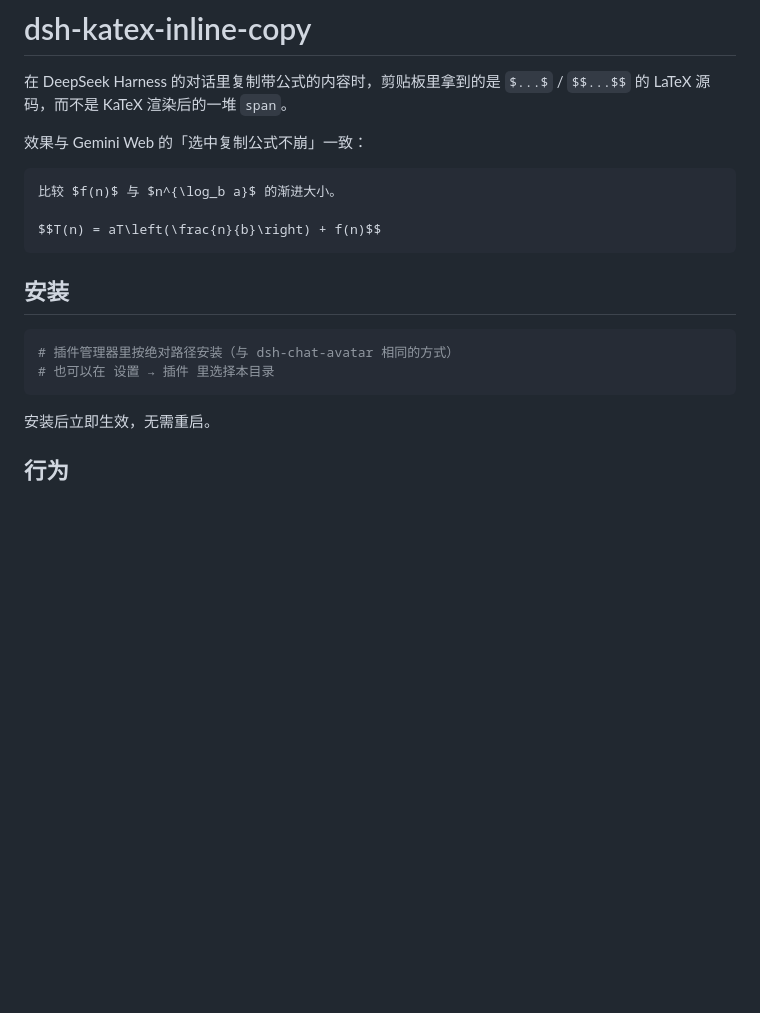
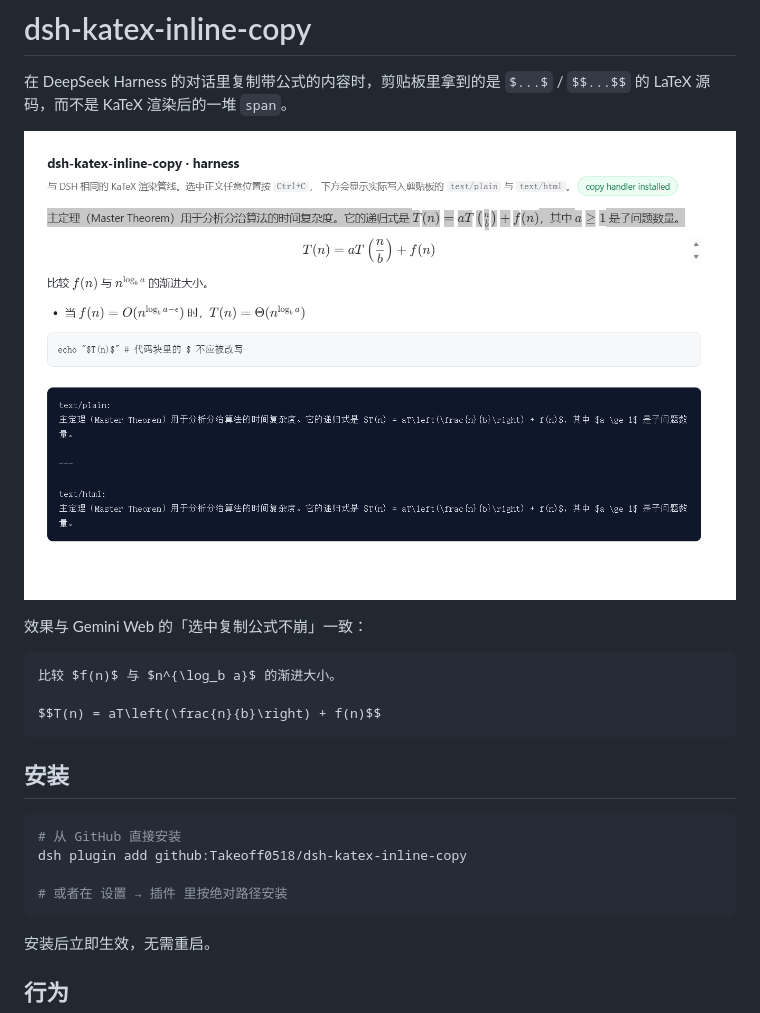
Before and after one commit to Takeoff0518/dsh-katex-inline-copy, a Markdown page: README.md, the part around the change. Drawn GitHub-style; pictures changed too: docs/preview.png (added); blank space fills up the shorter version.

Commit message:
docs: 加一张复制效果预览图

````diff
--- a/README.md
+++ b/README.md
@@ -2,6 +2,8 @@
 
 在 DeepSeek Harness 的对话里复制带公式的内容时，剪贴板里拿到的是
 `$...$` / `$$...$$` 的 LaTeX 源码，而不是 KaTeX 渲染后的一堆 `span`。
+
+![选中含公式的段落，剪贴板里得到 LaTeX 源码](docs/preview.png)
 
 效果与 Gemini Web 的「选中复制公式不崩」一致：
 
@@ -14,8 +16,10 @@ $$T(n) = aT\left(\frac{n}{b}\right) + f(n)$$
 ## 安装
 
 ```powershell
-# 插件管理器里按绝对路径安装（与 dsh-chat-avatar 相同的方式）
-# 也可以在 设置 → 插件 里选择本目录
+# 从 GitHub 直接安装
+dsh plugin add github:Takeoff0518/dsh-katex-inline-copy
+
+# 或者在 设置 → 插件 里按绝对路径安装
 ```
 
 安装后立即生效，无需重启。
````
